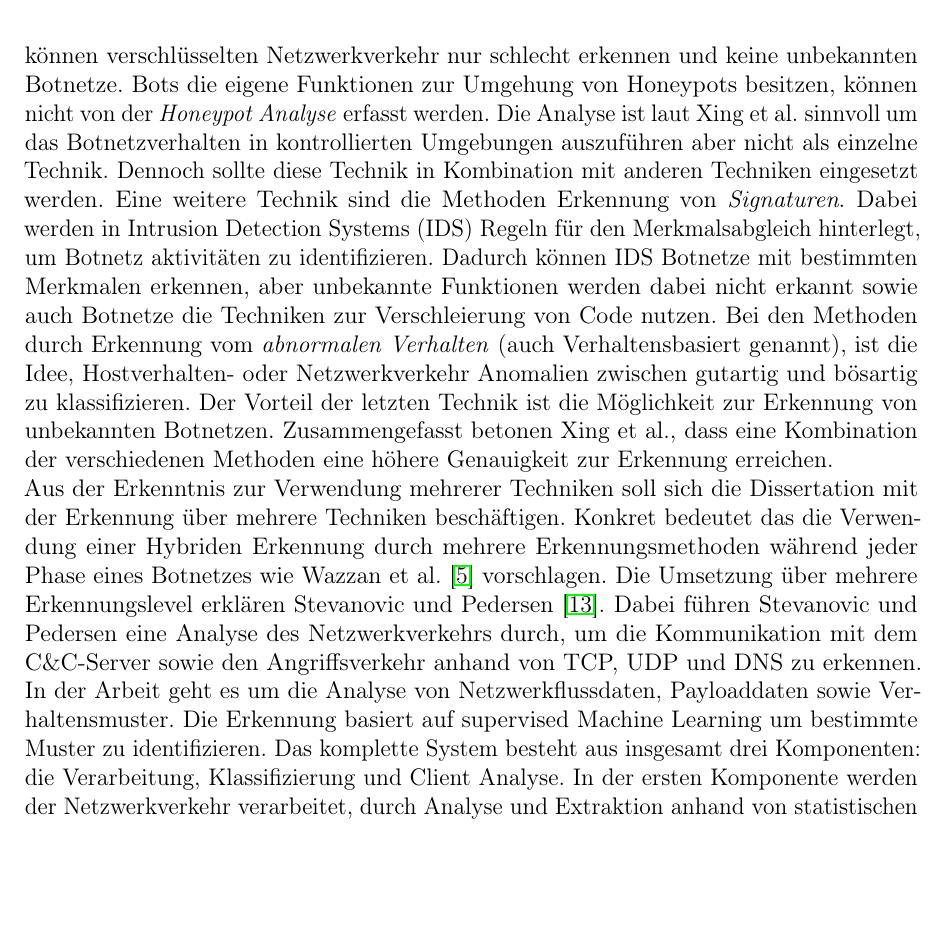
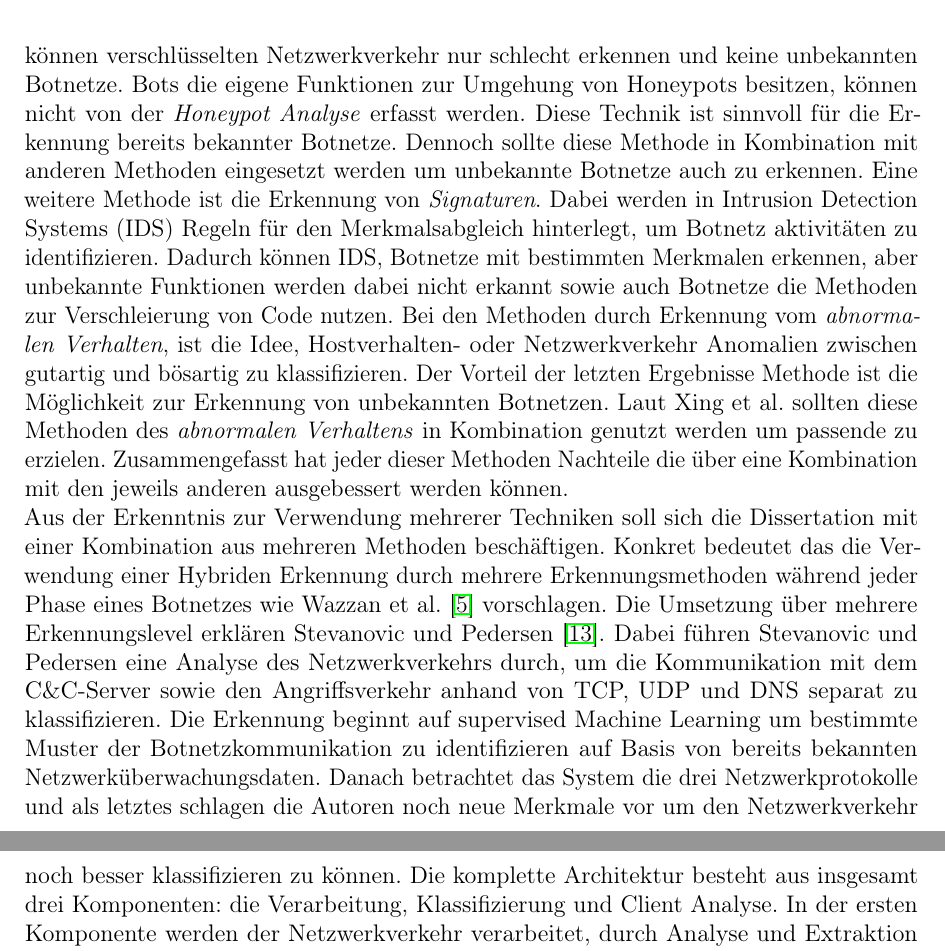
Before and after one commit to EvilWatermelon/Multi-level-botnet-detection, a LaTeX document (exposé/main.tex, which reads exposé/chapter/introduction.tex): part of page 6 of 18 before the commit and two parts of pages 6 and 7 of 18 after it, the two joined at a grey line, cut so that both start at the same text, the shorter picture padded with empty space. Compiled offline with pdfLaTeX.

Commit message:
fixed some paper description

```diff
--- a/exposé/chapter/introduction.tex
+++ b/exposé/chapter/introduction.tex
@@ -32,17 +32,18 @@ Erkennung in Honeypot Analyse, Signaturen aus der Kommunikation und abnormales V
 
 Die \textit{Honeypot Analyse} erkennt Code Beispiele durch das Honeypot trapping was eine hohe Genauigkeit von bereits bekannten Botnetzen ermöglicht. Die Honeypot Methoden können
 verschlüsselten Netzwerkverkehr nur schlecht erkennen und keine unbekannten Botnetze. Bots die eigene Funktionen zur Umgehung von Honeypots besitzen, können nicht von der \textit{Honeypot
-Analyse} erfasst werden. Die Analyse ist laut Xing et al. sinnvoll um das Botnetzverhalten in kontrollierten Umgebungen auszuführen aber nicht als einzelne Technik.
-Dennoch sollte diese Technik in Kombination mit anderen Techniken eingesetzt werden. Eine weitere Technik sind die Methoden Erkennung von \textit{Signaturen}. Dabei
-werden in Intrusion Detection Systems (IDS) Regeln für den Merkmalsabgleich hinterlegt, um Botnetz aktivitäten zu identifizieren. Dadurch können IDS Botnetze mit bestimmten Merkmalen
-erkennen, aber unbekannte Funktionen werden dabei nicht erkannt sowie auch Botnetze die Techniken zur Verschleierung von Code nutzen. Bei den Methoden durch Erkennung vom
-\textit{abnormalen Verhalten} (auch Verhaltensbasiert genannt), ist die Idee, Hostverhalten- oder Netzwerkverkehr Anomalien zwischen gutartig und bösartig zu klassifizieren. Der Vorteil der
-letzten Technik ist die Möglichkeit zur Erkennung von unbekannten Botnetzen.
-Zusammengefasst betonen Xing et al., dass eine Kombination der verschiedenen Methoden eine höhere Genauigkeit zur Erkennung erreichen. \\ Aus der Erkenntnis zur Verwendung mehrerer Techniken
-soll sich die Dissertation mit der Erkennung über mehrere Techniken beschäftigen. Konkret bedeutet das die Verwendung einer Hybriden Erkennung durch mehrere Erkennungsmethoden während jeder Phase
+Analyse} erfasst werden. Diese Technik ist sinnvoll für die Erkennung bereits bekannter Botnetze. Dennoch sollte
+diese Methode in Kombination mit anderen Methoden eingesetzt werden um unbekannte Botnetze auch zu erkennen. Eine weitere Methode ist die Erkennung von \textit{Signaturen}. Dabei
+werden in Intrusion Detection Systems (IDS) Regeln für den Merkmalsabgleich hinterlegt, um Botnetz aktivitäten zu identifizieren. Dadurch können IDS, Botnetze mit bestimmten Merkmalen
+erkennen, aber unbekannte Funktionen werden dabei nicht erkannt sowie auch Botnetze die Methoden zur Verschleierung von Code nutzen. Bei den Methoden durch Erkennung vom
+\textit{abnormalen Verhalten}, ist die Idee, Hostverhalten- oder Netzwerkverkehr Anomalien zwischen gutartig und bösartig zu klassifizieren. Der Vorteil der letzten Ergebnisse
+Methode ist die Möglichkeit zur Erkennung von unbekannten Botnetzen. Laut Xing et al. sollten diese Methoden des \textit{abnormalen Verhaltens} in Kombination genutzt werden um passende
+ zu erzielen. Zusammengefasst hat jeder dieser Methoden Nachteile die über eine Kombination mit den jeweils anderen ausgebessert werden können. \\ Aus der Erkenntnis zur Verwendung mehrerer Techniken
+soll sich die Dissertation mit einer Kombination aus mehreren Methoden beschäftigen. Konkret bedeutet das die Verwendung einer Hybriden Erkennung durch mehrere Erkennungsmethoden während jeder Phase
 eines Botnetzes wie Wazzan et al. \cite{Wazzan2021InternetOT} vorschlagen. Die Umsetzung über mehrere Erkennungslevel erklären Stevanovic und Pedersen \cite{DBLP:journals/ijcysa/StevanovicP16}.
-Dabei führen Stevanovic und Pedersen eine Analyse des Netzwerkverkehrs durch, um die Kommunikation mit dem C\&C-Server sowie den Angriffsverkehr anhand von TCP, UDP und DNS zu erkennen. In der Arbeit
-geht es um die Analyse von Netzwerkflussdaten, Payloaddaten sowie Verhaltensmuster. Die Erkennung basiert auf supervised Machine Learning um bestimmte Muster zu identifizieren. Das komplette System
+Dabei führen Stevanovic und Pedersen eine Analyse des Netzwerkverkehrs durch, um die Kommunikation mit dem C\&C-Server sowie den Angriffsverkehr anhand von TCP, UDP und DNS separat zu klassifizieren.
+Die Erkennung beginnt auf supervised Machine Learning um bestimmte Muster der Botnetzkommunikation zu identifizieren auf Basis von bereits bekannten Netzwerküberwachungsdaten. Danach betrachtet das
+System die drei Netzwerkprotokolle und als letztes schlagen die Autoren noch neue Merkmale vor um den Netzwerkverkehr noch besser klassifizieren zu können. Die komplette Architektur
 besteht aus insgesamt drei Komponenten: die Verarbeitung, Klassifizierung und Client Analyse. In der ersten Komponente werden der Netzwerkverkehr verarbeitet, durch Analyse und Extraktion anhand von
 statistischen Funktionen. Abbildung \ref{fig:stats_features} zeigt eine Liste mit den extrahierten Informationen aus TCP und UDP.
 
```
Also changed, not shown: exposé/chapter/research.tex (+2 -2 lines), exposé/references.bib (+17 -0 lines), exposé/main.pdf, exposé/chapter/introduction.tex (1 more changed lines).
